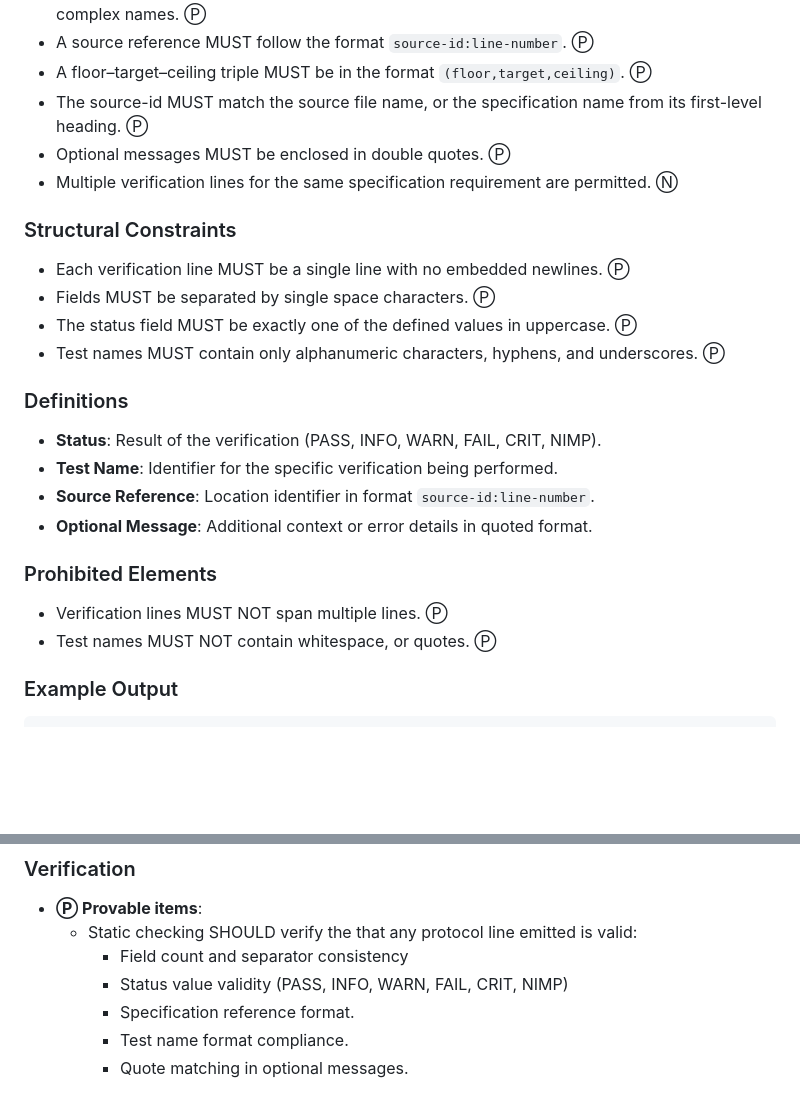
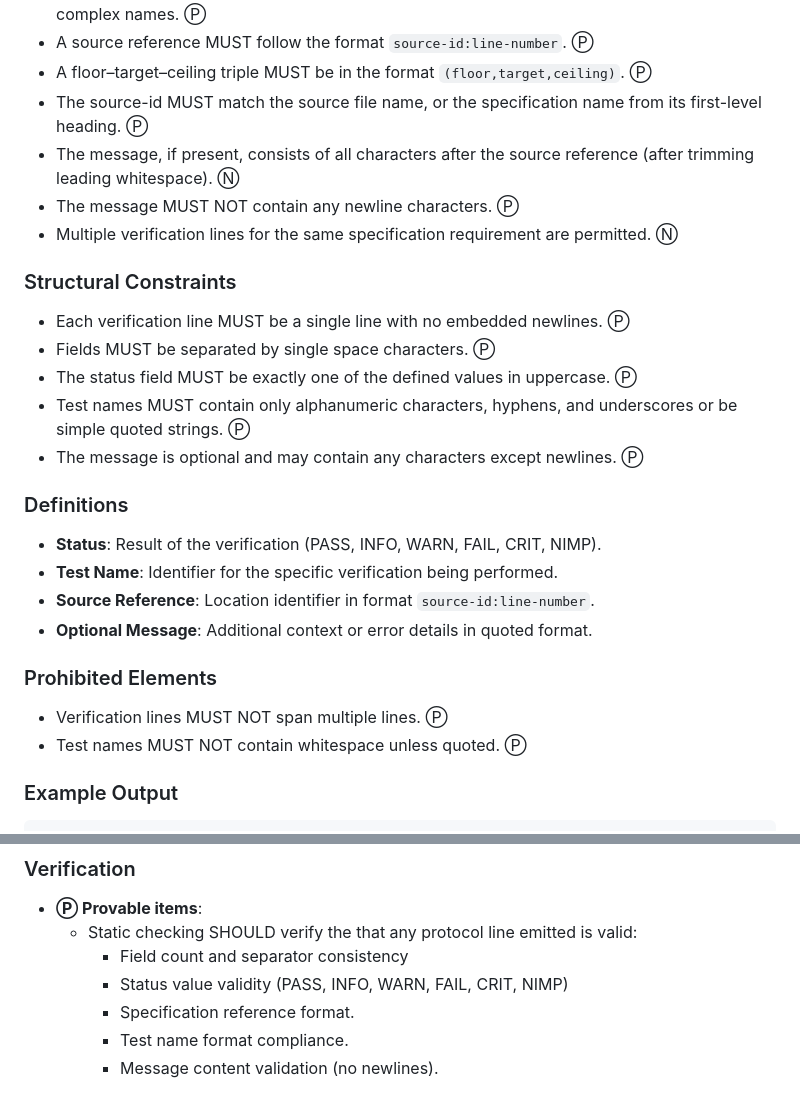
Before and after one commit to ijm/specsmith, a Markdown page: spec-verification/verification-protocol-spec.md, 2 parts joined by grey strips. GitHub-like rendering; blank space fills up the shorter version.

Commit message:
minor update upstreamed from implementation.

```diff
--- a/spec-verification/verification-protocol-spec.md
+++ b/spec-verification/verification-protocol-spec.md
@@ -38,7 +38,8 @@ version: 1.0.0
 * A source reference MUST follow the format `source-id:line-number`. Ⓟ
 * A floor–target–ceiling triple MUST be in the format `(floor,target,ceiling)`. Ⓟ
 * The source-id MUST match the source file name, or the specification name from its first-level heading. Ⓟ
-* Optional messages MUST be enclosed in double quotes. Ⓟ
+* The message, if present, consists of all characters after the source reference (after trimming leading whitespace). Ⓝ
+* The message MUST NOT contain any newline characters. Ⓟ
 * Multiple verification lines for the same specification requirement are permitted. Ⓝ
 
 ### Structural Constraints
@@ -46,7 +47,8 @@ version: 1.0.0
 * Each verification line MUST be a single line with no embedded newlines. Ⓟ
 * Fields MUST be separated by single space characters. Ⓟ
 * The status field MUST be exactly one of the defined values in uppercase. Ⓟ
-* Test names MUST contain only alphanumeric characters, hyphens, and underscores. Ⓟ
+* Test names MUST contain only alphanumeric characters, hyphens, and underscores or be simple quoted strings. Ⓟ
+* The message is optional and may contain any characters except newlines. Ⓟ
 
 ### Definitions
 
@@ -58,7 +60,7 @@ version: 1.0.0
 ### Prohibited Elements
 
 * Verification lines MUST NOT span multiple lines. Ⓟ
-* Test names MUST NOT contain whitespace, or quotes. Ⓟ
+* Test names MUST NOT contain whitespace unless quoted. Ⓟ
 
 ### Example Output
 
@@ -80,4 +82,4 @@ NIMP subjective-assessment documentation-spec:56 "Manual review required"
     * Status value validity (PASS, INFO, WARN, FAIL, CRIT, NIMP)
     * Specification reference format.
     * Test name format compliance.
-    * Quote matching in optional messages.
+    * Message content validation (no newlines).
```
